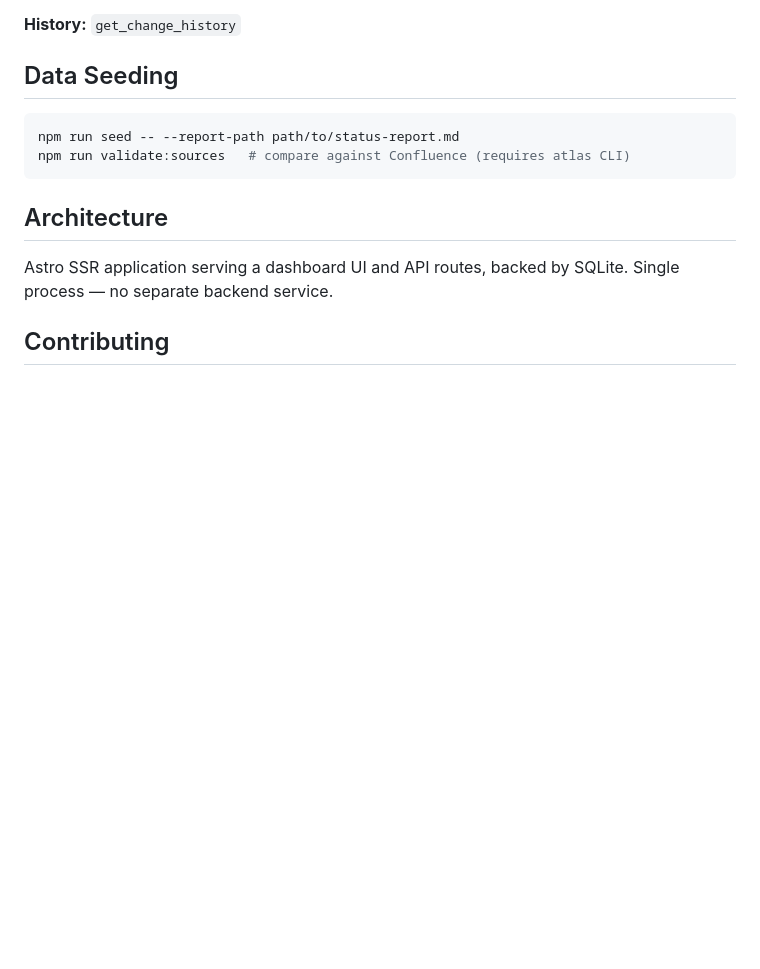
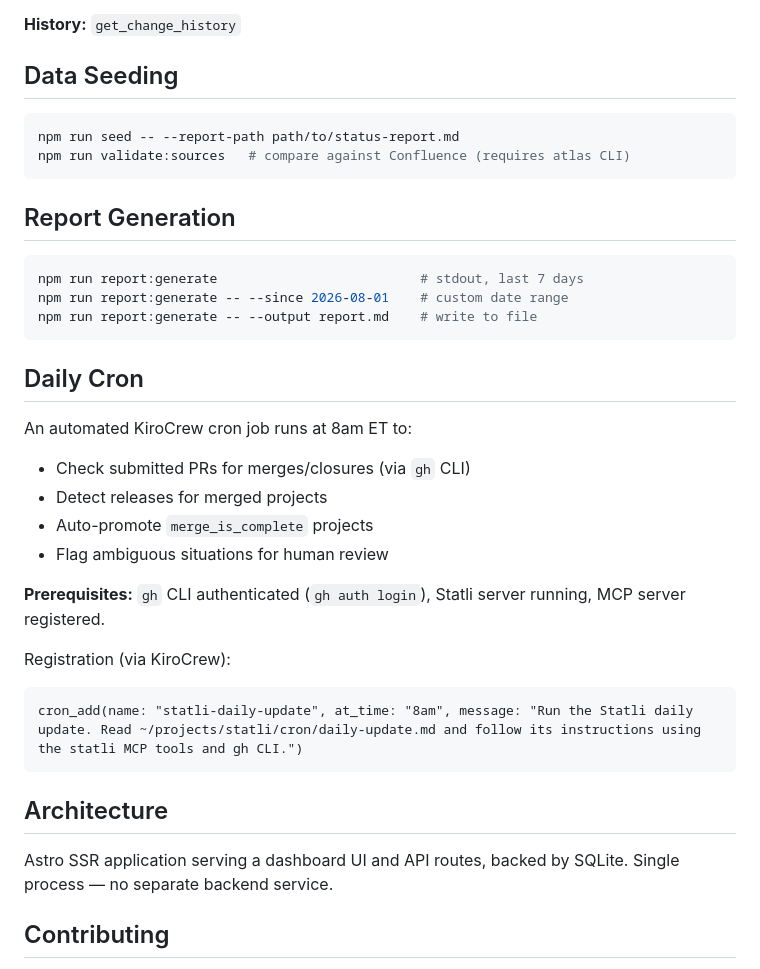
Before and after one commit to jbrinkman/statli, a Markdown page: README.md, the part around the change. Drawn GitHub-style; blank space fills up the shorter version.

Commit message:
docs: finalize documentation for daily cron and report generation
Signed-off-by: Joseph Brinkman <joe.brinkman@improving.com>

````diff
--- a/README.md
+++ b/README.md
@@ -137,6 +137,29 @@ npm run seed -- --report-path path/to/status-report.md
 npm run validate:sources   # compare against Confluence (requires atlas CLI)
 ```
 
+## Report Generation
+
+```bash
+npm run report:generate                          # stdout, last 7 days
+npm run report:generate -- --since 2026-08-01    # custom date range
+npm run report:generate -- --output report.md    # write to file
+```
+
+## Daily Cron
+
+An automated KiroCrew cron job runs at 8am ET to:
+- Check submitted PRs for merges/closures (via `gh` CLI)
+- Detect releases for merged projects
+- Auto-promote `merge_is_complete` projects
+- Flag ambiguous situations for human review
+
+**Prerequisites:** `gh` CLI authenticated (`gh auth login`), Statli server running, MCP server registered.
+
+Registration (via KiroCrew):
+```
+cron_add(name: "statli-daily-update", at_time: "8am", message: "Run the Statli daily update. Read ~/projects/statli/cron/daily-update.md and follow its instructions using the statli MCP tools and gh CLI.")
+```
+
 ## Architecture
 
 Astro SSR application serving a dashboard UI and API routes, backed by SQLite. Single process — no separate backend service.
````
